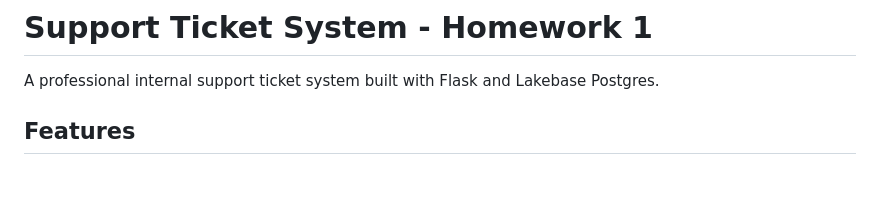
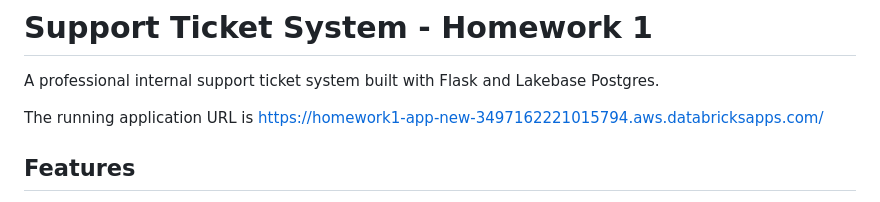
Before and after one commit to mhdraja99/Zach-Databricks-AI-homework1, a Markdown page: README.md, the part around the change. Drawn GitHub-style; blank space fills up the shorter version.

```diff
--- a/README.md
+++ b/README.md
@@ -1,6 +1,8 @@
 # Support Ticket System - Homework 1
 
 A professional internal support ticket system built with Flask and Lakebase Postgres.
+
+The running application URL is https://homework1-app-new-3497162221015794.aws.databricksapps.com/
 
 ## Features
 
```
